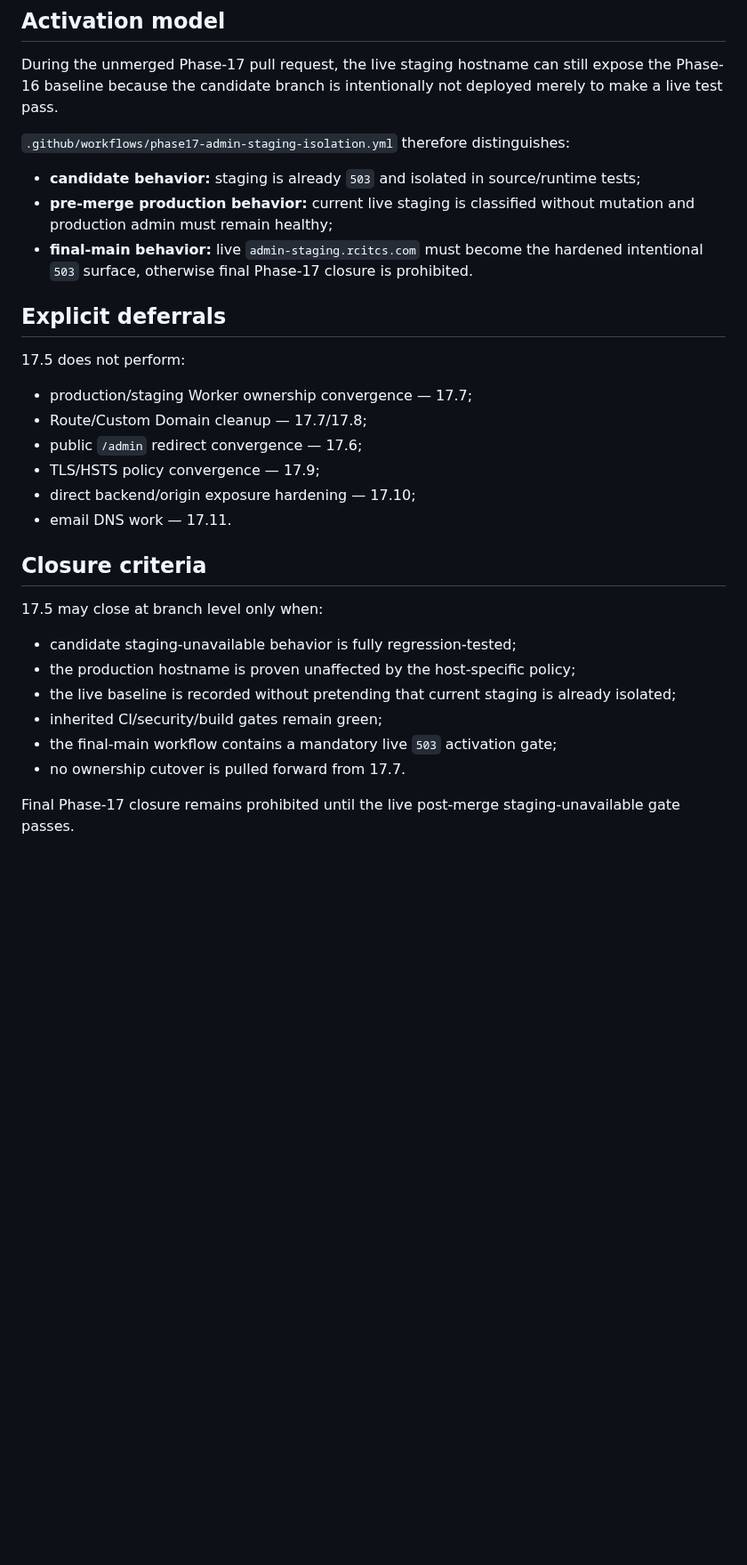
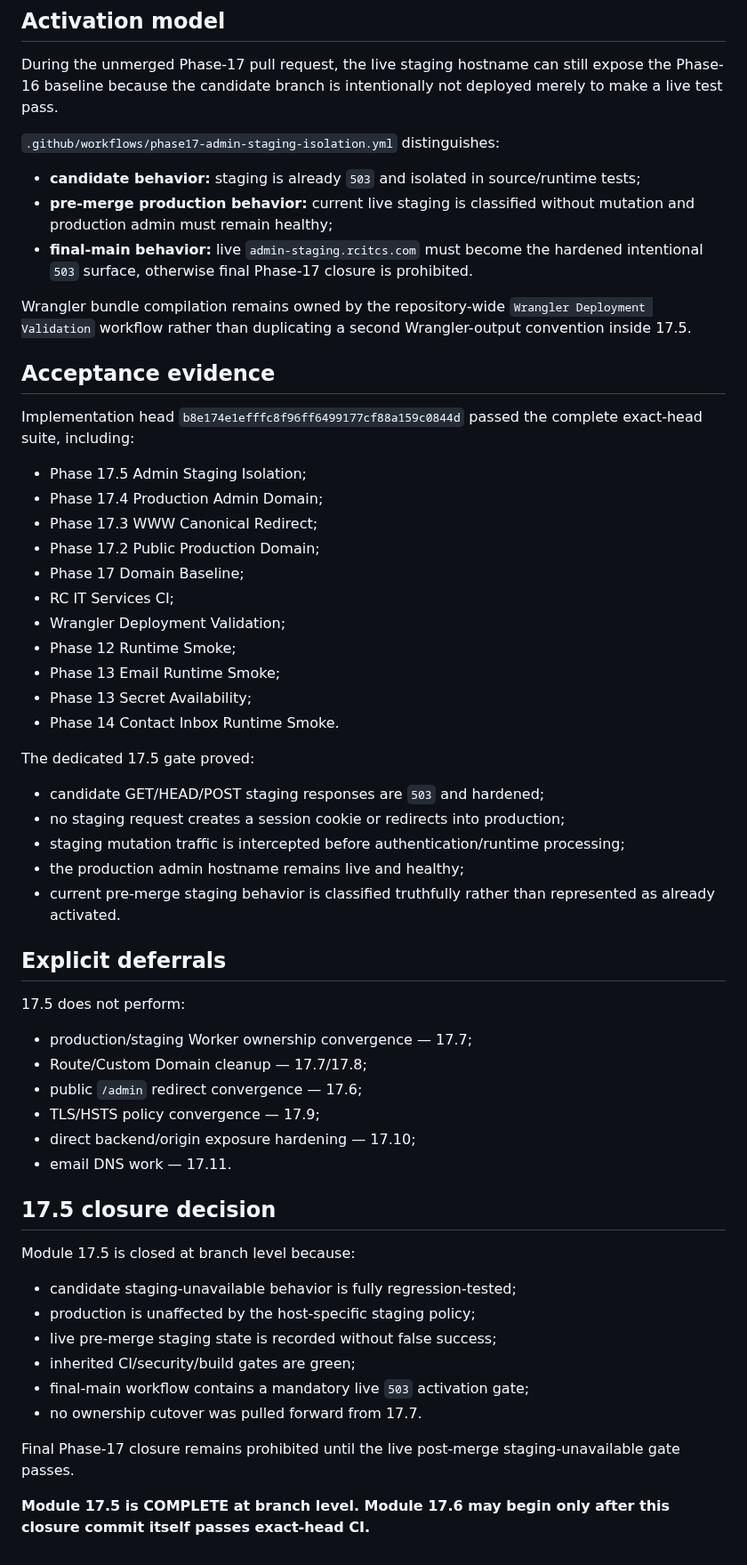
Before and after one commit to RCITCS/RC_IT_CONSULTING_SERVICES, a Markdown page: docs/PHASE_17_5_ADMIN_STAGING_ISOLATION.md, the part around one of its changes. Shown at 89% size. Drawn GitHub-style; blank space fills up the shorter version.

Commit message:
docs(phase17): close admin staging isolation module

```diff
--- a/docs/PHASE_17_5_ADMIN_STAGING_ISOLATION.md
+++ b/docs/PHASE_17_5_ADMIN_STAGING_ISOLATION.md
@@ -91,11 +91,37 @@ No Custom Domain, Route, DNS object, Worker application, secret, or production d
 
 During the unmerged Phase-17 pull request, the live staging hostname can still expose the Phase-16 baseline because the candidate branch is intentionally not deployed merely to make a live test pass.
 
-`.github/workflows/phase17-admin-staging-isolation.yml` therefore distinguishes:
+`.github/workflows/phase17-admin-staging-isolation.yml` distinguishes:
 
 - **candidate behavior:** staging is already `503` and isolated in source/runtime tests;
 - **pre-merge production behavior:** current live staging is classified without mutation and production admin must remain healthy;
 - **final-main behavior:** live `admin-staging.rcitcs.com` must become the hardened intentional `503` surface, otherwise final Phase-17 closure is prohibited.
+
+Wrangler bundle compilation remains owned by the repository-wide `Wrangler Deployment Validation` workflow rather than duplicating a second Wrangler-output convention inside 17.5.
+
+## Acceptance evidence
+
+Implementation head `b8e174e1efffc8f96ff6499177cf88a159c0844d` passed the complete exact-head suite, including:
+
+- Phase 17.5 Admin Staging Isolation;
+- Phase 17.4 Production Admin Domain;
+- Phase 17.3 WWW Canonical Redirect;
+- Phase 17.2 Public Production Domain;
+- Phase 17 Domain Baseline;
+- RC IT Services CI;
+- Wrangler Deployment Validation;
+- Phase 12 Runtime Smoke;
+- Phase 13 Email Runtime Smoke;
+- Phase 13 Secret Availability;
+- Phase 14 Contact Inbox Runtime Smoke.
+
+The dedicated 17.5 gate proved:
+
+- candidate GET/HEAD/POST staging responses are `503` and hardened;
+- no staging request creates a session cookie or redirects into production;
+- staging mutation traffic is intercepted before authentication/runtime processing;
+- the production admin hostname remains live and healthy;
+- current pre-merge staging behavior is classified truthfully rather than represented as already activated.
 
 ## Explicit deferrals
 
@@ -108,15 +134,17 @@ During the unmerged Phase-17 pull request, the live staging hostname can still e
 - direct backend/origin exposure hardening — 17.10;
 - email DNS work — 17.11.
 
-## Closure criteria
+## 17.5 closure decision
 
-17.5 may close at branch level only when:
+Module 17.5 is closed at branch level because:
 
 - candidate staging-unavailable behavior is fully regression-tested;
-- the production hostname is proven unaffected by the host-specific policy;
-- the live baseline is recorded without pretending that current staging is already isolated;
-- inherited CI/security/build gates remain green;
-- the final-main workflow contains a mandatory live `503` activation gate;
-- no ownership cutover is pulled forward from 17.7.
+- production is unaffected by the host-specific staging policy;
+- live pre-merge staging state is recorded without false success;
+- inherited CI/security/build gates are green;
+- final-main workflow contains a mandatory live `503` activation gate;
+- no ownership cutover was pulled forward from 17.7.
 
 Final Phase-17 closure remains prohibited until the live post-merge staging-unavailable gate passes.
+
+**Module 17.5 is COMPLETE at branch level. Module 17.6 may begin only after this closure commit itself passes exact-head CI.**
```
Also changed, not shown: other parts of docs/PHASE_17_5_ADMIN_STAGING_ISOLATION.md (+1 -1 lines).
